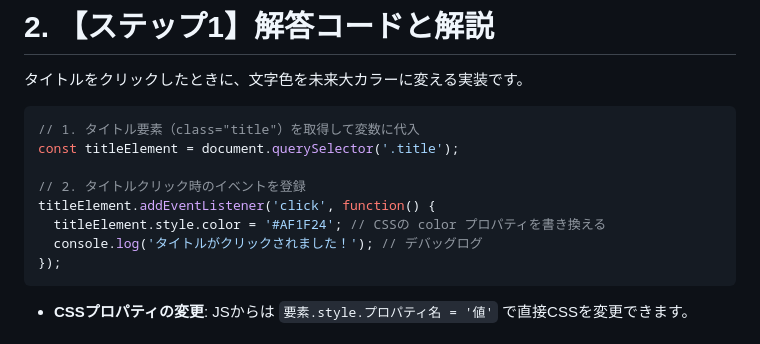
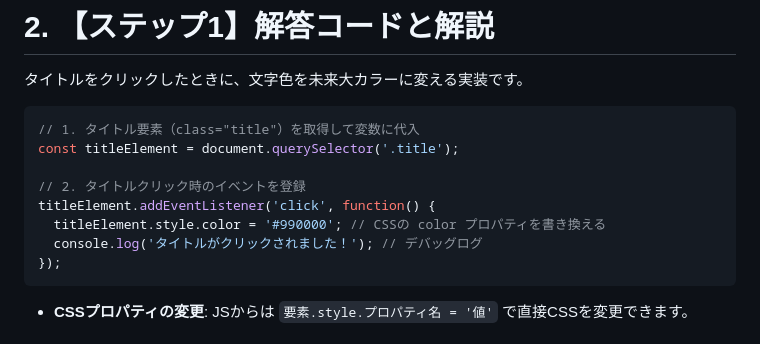
Before and after one commit to satorutkhs/js-gallery-ws, a Markdown page: slides/slides.md, the part around the change. Rendered like a GitHub page.

Commit message:
未来大カラーに変更

````diff
--- a/slides/slides.md
+++ b/slides/slides.md
@@ -179,7 +179,7 @@ const titleElement = document.querySelector('.title');
 
 // 2. タイトルクリック時のイベントを登録
 titleElement.addEventListener('click', function() {
-  titleElement.style.color = '#AF1F24'; // CSSの color プロパティを書き換える
+  titleElement.style.color = '#990000'; // CSSの color プロパティを書き換える
   console.log('タイトルがクリックされました！'); // デバッグログ
 });
 ```
````
